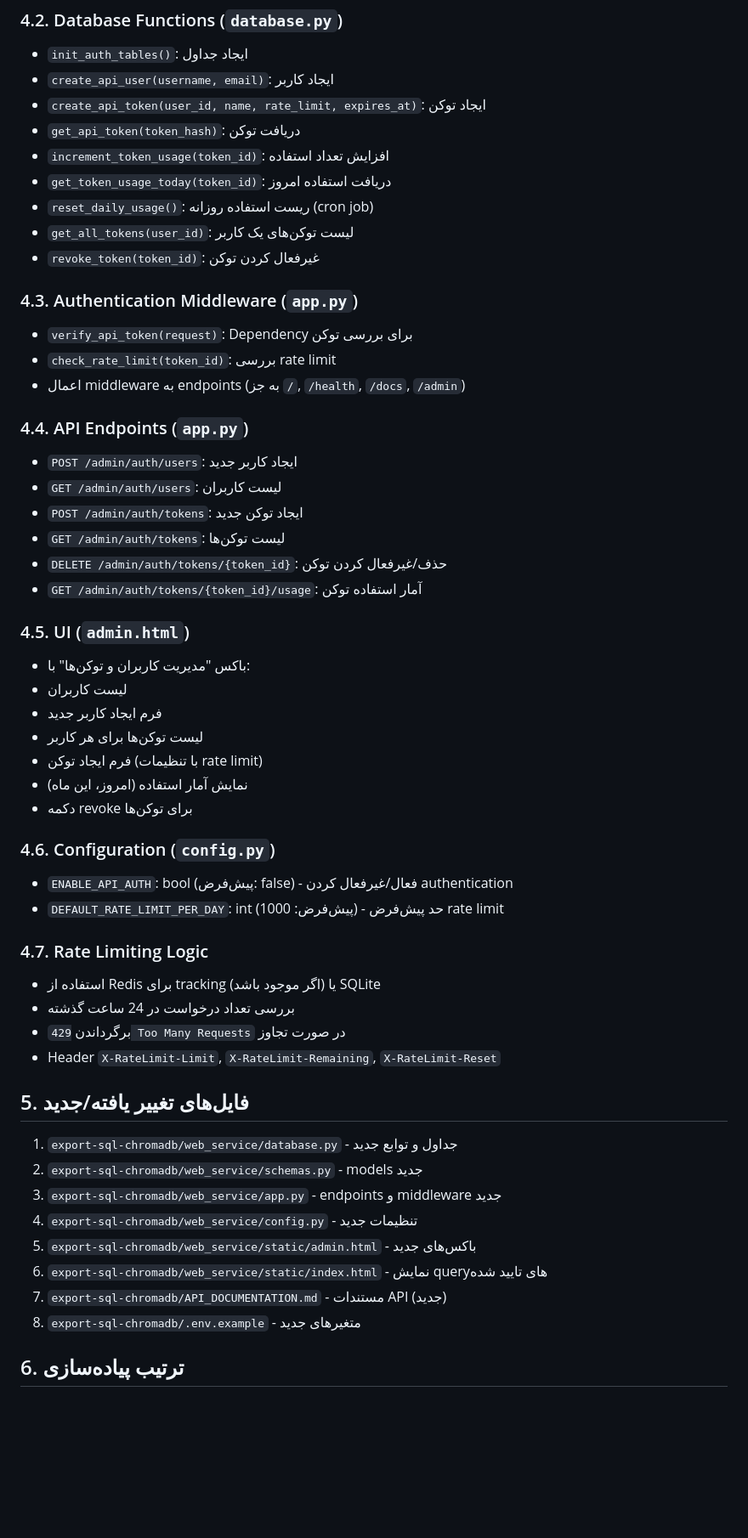
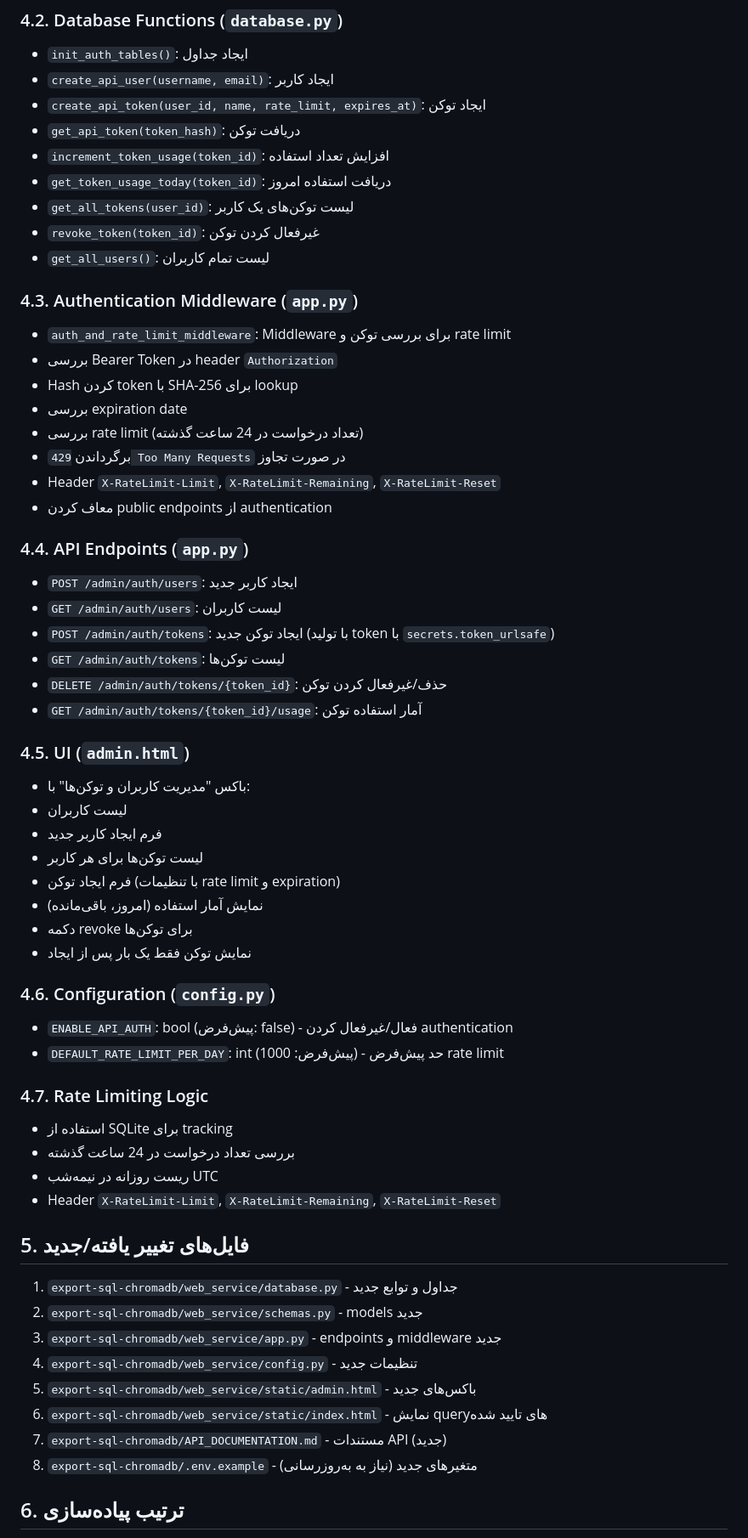
Before and after one commit to saber13812002/Automated-Multi-Step-Content-Processing-and-SEO-Optimization-System, a Markdown page: .cursor/plans/web-client-and-search-ui-474b973b.plan.md, the part around one of its changes. Shown at 85% size. Rendered like a GitHub page; blank space fills up the shorter version.

```diff
--- a/.cursor/plans/web-client-and-search-ui-474b973b.plan.md
+++ b/.cursor/plans/web-client-and-search-ui-474b973b.plan.md
@@ -147,21 +140,26 @@
 - `get_api_token(token_hash)`: دریافت توکن
 - `increment_token_usage(token_id)`: افزایش تعداد استفاده
 - `get_token_usage_today(token_id)`: دریافت استفاده امروز
-- `reset_daily_usage()`: ریست استفاده روزانه (cron job)
 - `get_all_tokens(user_id)`: لیست توکن‌های یک کاربر
 - `revoke_token(token_id)`: غیرفعال کردن توکن
+- `get_all_users()`: لیست تمام کاربران
 
 ### 4.3. Authentication Middleware (`app.py`)
 
-- `verify_api_token(request)`: Dependency برای بررسی توکن
-- `check_rate_limit(token_id)`: بررسی rate limit
-- اعمال middleware به endpoints (به جز `/`, `/health`, `/docs`, `/admin`)
+- `auth_and_rate_limit_middleware`: Middleware برای بررسی توکن و rate limit
+- بررسی Bearer Token در header `Authorization`
+- Hash کردن token با SHA-256 برای lookup
+- بررسی expiration date
+- بررسی rate limit (تعداد درخواست در 24 ساعت گذشته)
+- برگرداندن `429 Too Many Requests` در صورت تجاوز
+- Header `X-RateLimit-Limit`, `X-RateLimit-Remaining`, `X-RateLimit-Reset`
+- معاف کردن public endpoints از authentication
 
 ### 4.4. API Endpoints (`app.py`)
 
 - `POST /admin/auth/users`: ایجاد کاربر جدید
 - `GET /admin/auth/users`: لیست کاربران
-- `POST /admin/auth/tokens`: ایجاد توکن جدید
+- `POST /admin/auth/tokens`: ایجاد توکن جدید (با تولید token با `secrets.token_urlsafe`)
 - `GET /admin/auth/tokens`: لیست توکن‌ها
 - `DELETE /admin/auth/tokens/{token_id}`: حذف/غیرفعال کردن توکن
 - `GET /admin/auth/tokens/{token_id}/usage`: آمار استفاده توکن
@@ -172,9 +170,10 @@
 - لیست کاربران
 - فرم ایجاد کاربر جدید
 - لیست توکن‌ها برای هر کاربر
-- فرم ایجاد توکن (با تنظیمات rate limit)
-- نمایش آمار استفاده (امروز، این ماه)
+- فرم ایجاد توکن (با تنظیمات rate limit و expiration)
+- نمایش آمار استفاده (امروز، باقی‌مانده)
 - دکمه revoke برای توکن‌ها
+- نمایش توکن فقط یک بار پس از ایجاد
 
 ### 4.6. Configuration (`config.py`)
 
@@ -183,9 +182,9 @@
 
 ### 4.7. Rate Limiting Logic
 
-- استفاده از Redis برای tracking (اگر موجود باشد) یا SQLite
+- استفاده از SQLite برای tracking
 - بررسی تعداد درخواست در 24 ساعت گذشته
-- برگرداندن `429 Too Many Requests` در صورت تجاوز
+- ریست روزانه در نیمه‌شب UTC
 - Header `X-RateLimit-Limit`, `X-RateLimit-Remaining`, `X-RateLimit-Reset`
 
 ## 5. فایل‌های تغییر یافته/جدید
@@ -197,7 +196,7 @@
 5. `export-sql-chromadb/web_service/static/admin.html` - باکس‌های جدید
 6. `export-sql-chromadb/web_service/static/index.html` - نمایش query‌های تایید شده
 7. `export-sql-chromadb/API_DOCUMENTATION.md` - مستندات API (جدید)
-8. `export-sql-chromadb/.env.example` - متغیرهای جدید
+8. `export-sql-chromadb/.env.example` - متغیرهای جدید (نیاز به به‌روزرسانی)
 
 ## 6. ترتیب پیاده‌سازی
 
```
Also changed, not shown: other parts of .cursor/plans/web-client-and-search-ui-474b973b.plan.md (+13 -18 lines).
